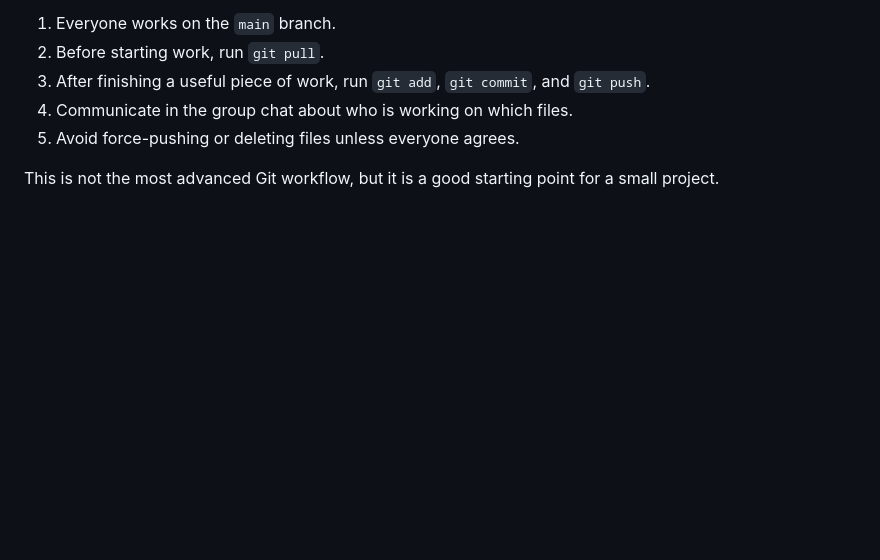
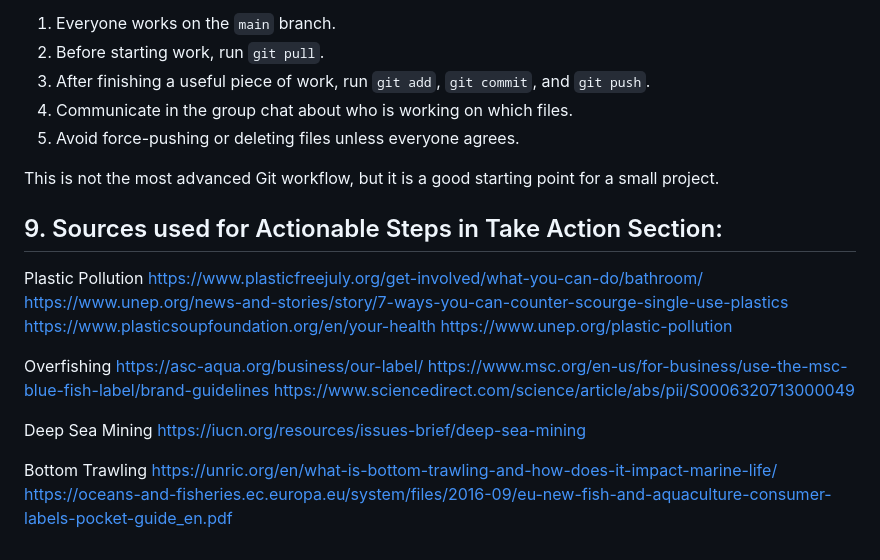
Before and after one commit to annich-ka/Tidal_thinkers_GP, a Markdown page: README.md, the part around the change. Drawn GitHub-style; blank space fills up the shorter version.

```diff
--- a/README.md
+++ b/README.md
@@ -355,3 +355,22 @@ Because this is a small group project, we can keep the workflow simple:
 5. Avoid force-pushing or deleting files unless everyone agrees.
 
 This is not the most advanced Git workflow, but it is a good starting point for a small project.
+
+## 9. Sources used for Actionable Steps in Take Action Section:
+Plastic Pollution
+https://www.plasticfreejuly.org/get-involved/what-you-can-do/bathroom/
+https://www.unep.org/news-and-stories/story/7-ways-you-can-counter-scourge-single-use-plastics
+https://www.plasticsoupfoundation.org/en/your-health
+https://www.unep.org/plastic-pollution
+
+Overfishing
+https://asc-aqua.org/business/our-label/
+https://www.msc.org/en-us/for-business/use-the-msc-blue-fish-label/brand-guidelines
+https://www.sciencedirect.com/science/article/abs/pii/S0006320713000049
+
+Deep Sea Mining
+https://iucn.org/resources/issues-brief/deep-sea-mining
+
+Bottom Trawling
+https://unric.org/en/what-is-bottom-trawling-and-how-does-it-impact-marine-life/
+https://oceans-and-fisheries.ec.europa.eu/system/files/2016-09/eu-new-fish-and-aquaculture-consumer-labels-pocket-guide_en.pdf
```
